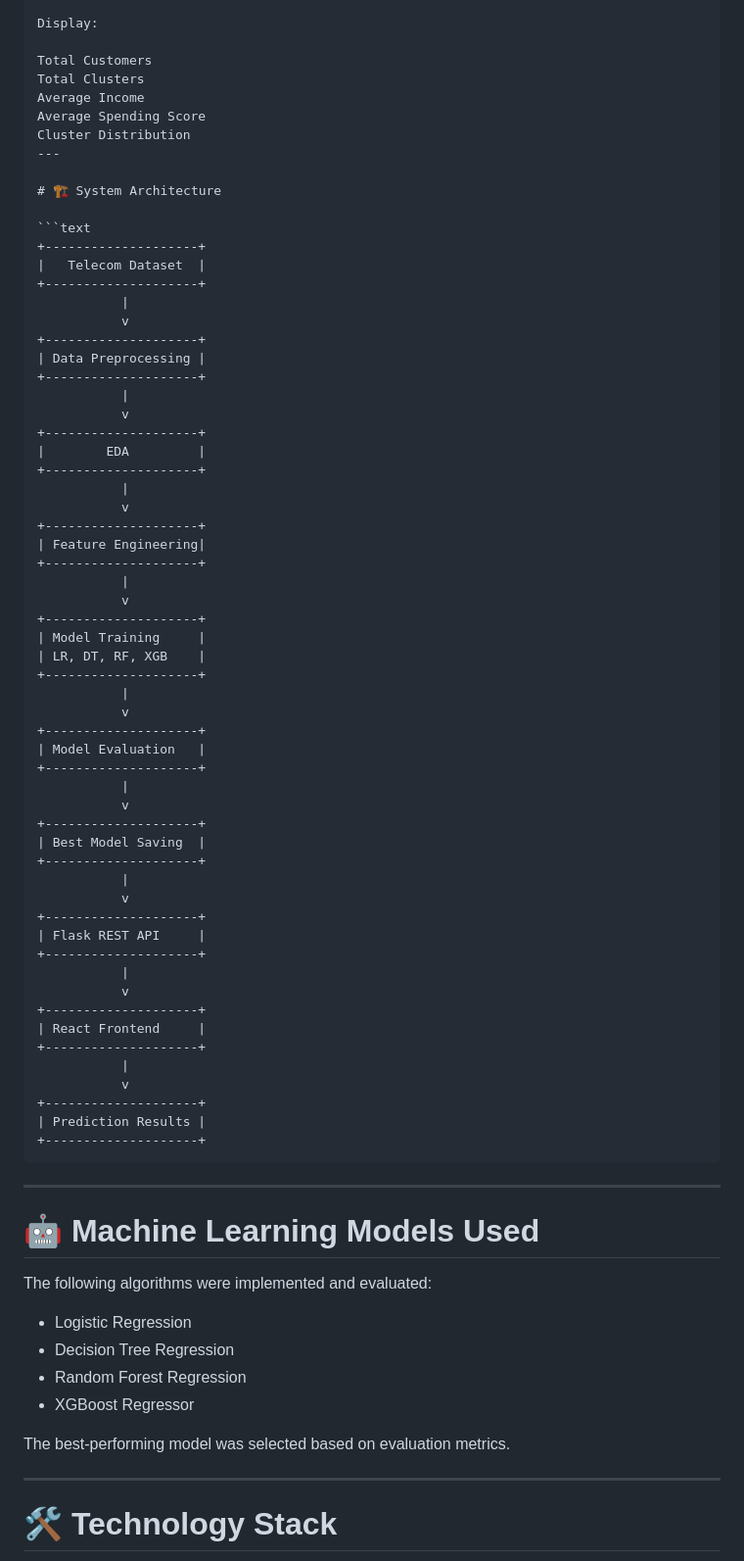
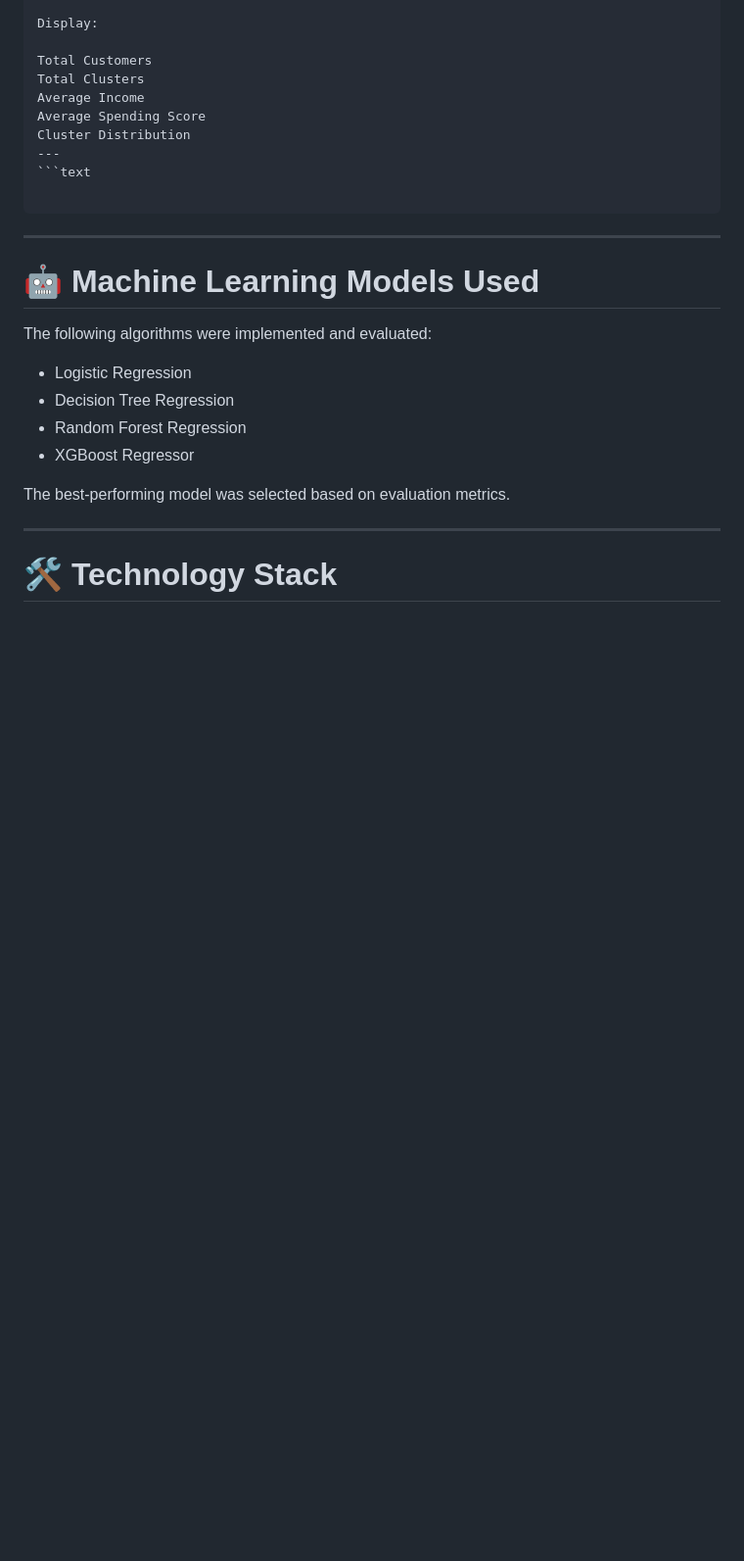
Before and after one commit to Lavanya-1506/ML_Mall_Customer_Segmentation, a Markdown page: README.md, the part around the change. Shown at 98% size. Drawn GitHub-style; blank space fills up the shorter version.

````diff
--- a/README.md
+++ b/README.md
@@ -107,59 +107,8 @@ Average Income
 Average Spending Score
 Cluster Distribution
 ---
+```text
 
-# 🏗️ System Architecture
-
-```text
-+--------------------+
-|   Telecom Dataset  |
-+--------------------+
-           |
-           v
-+--------------------+
-| Data Preprocessing |
-+--------------------+
-           |
-           v
-+--------------------+
-|        EDA         |
-+--------------------+
-           |
-           v
-+--------------------+
-| Feature Engineering|
-+--------------------+
-           |
-           v
-+--------------------+
-| Model Training     |
-| LR, DT, RF, XGB    |
-+--------------------+
-           |
-           v
-+--------------------+
-| Model Evaluation   |
-+--------------------+
-           |
-           v
-+--------------------+
-| Best Model Saving  |
-+--------------------+
-           |
-           v
-+--------------------+
-| Flask REST API     |
-+--------------------+
-           |
-           v
-+--------------------+
-| React Frontend     |
-+--------------------+
-           |
-           v
-+--------------------+
-| Prediction Results |
-+--------------------+
 ```
 
 ---
````
